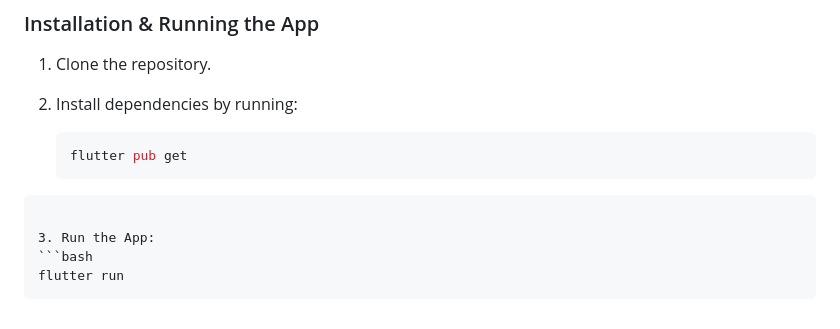
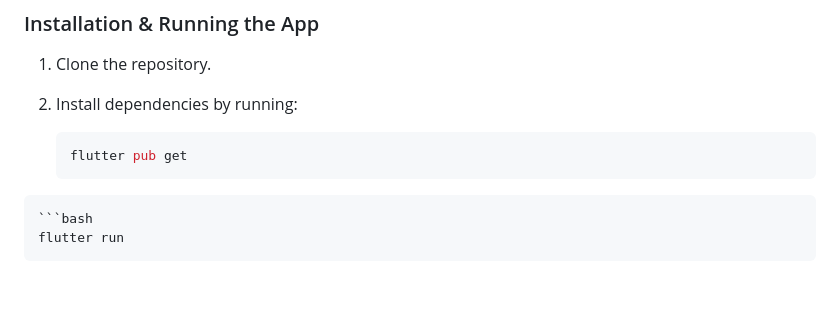
Before and after one commit to eobolo/Machine-Learning-Regression-Summative, a Markdown page: README.md, the part around the change. Rendered like a GitHub page; blank space fills up the shorter version.

````diff
--- a/README.md
+++ b/README.md
@@ -195,8 +195,6 @@ The Flutter application allows users to input student data through a form with d
    ```bash
    flutter pub get
   ```
-
-3. Run the App:
   ```bash
   flutter run
   ```
````
